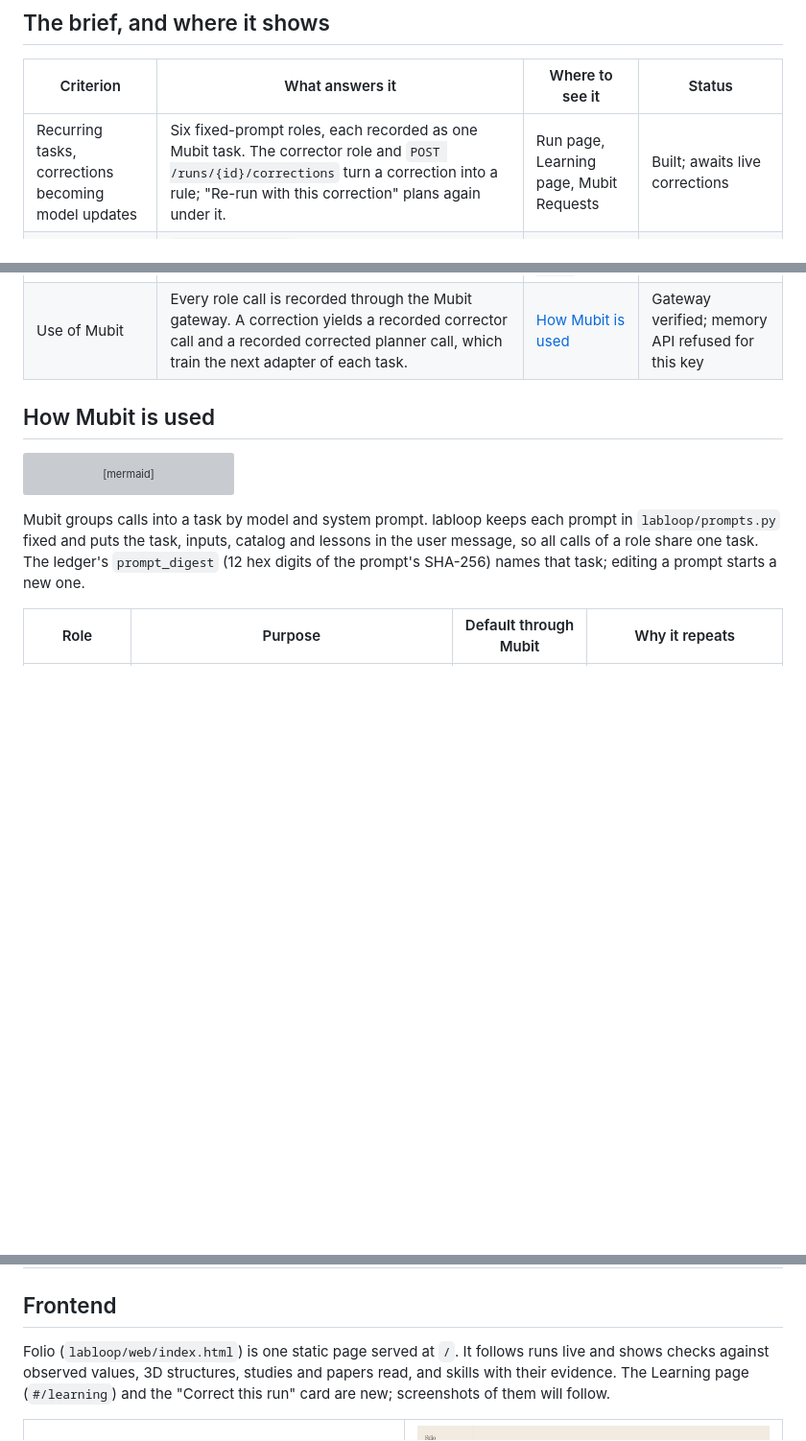
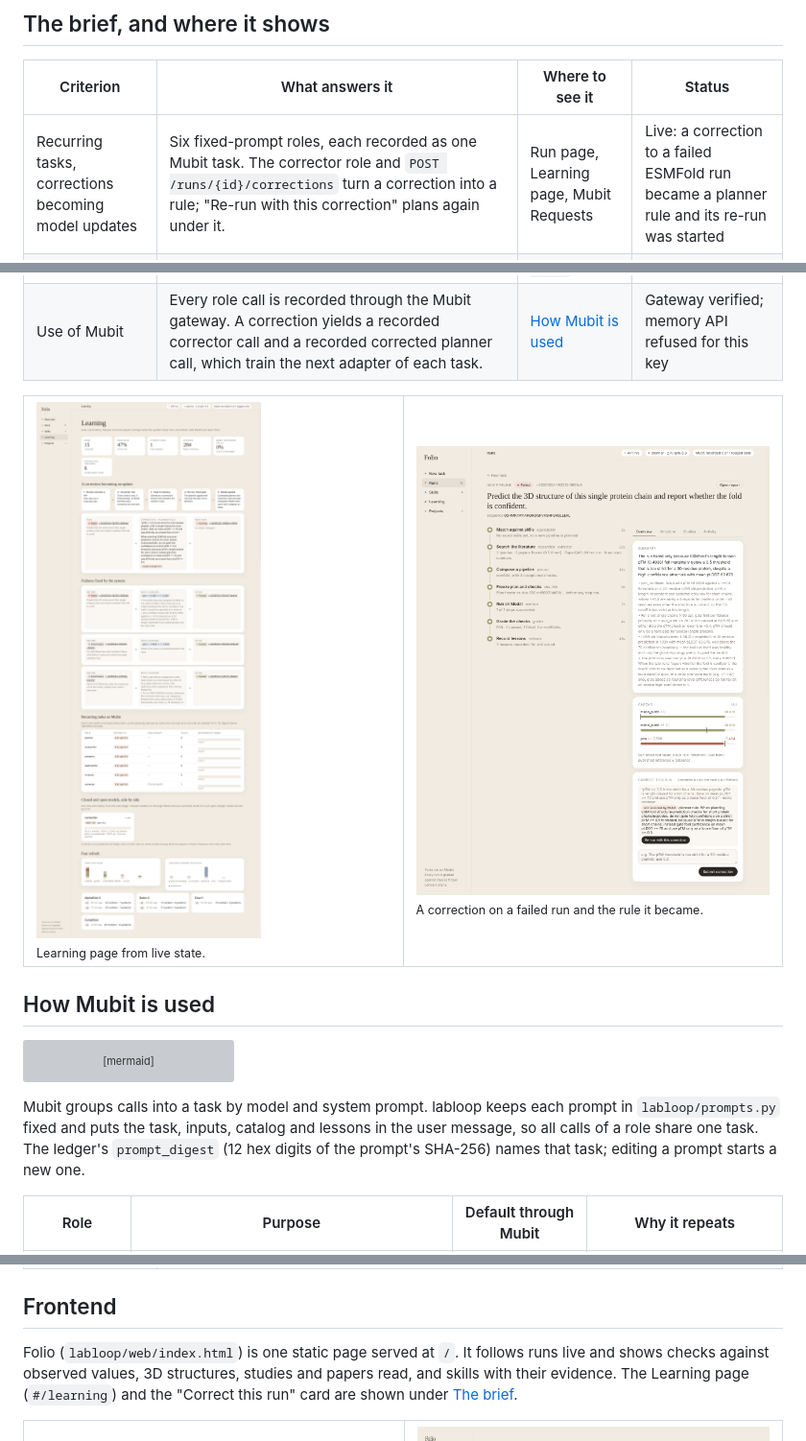
Before and after one commit to persistentepiphany/mubit-experiments-hackathon, a Markdown page: README.md, 3 parts joined by grey strips. Shown: that part at 96% size. Drawn GitHub-style; pictures changed too: docs/screenshots/learning.png (added), docs/screenshots/run-correction.png (added); blank space fills up the shorter version; grey boxes are pictures that could not be loaded.

Commit message:
Add the Learning page and a live correction to the README

```diff
--- a/README.md
+++ b/README.md
@@ -10,10 +10,15 @@ Live at **https://persistentepiphany--labloop-backend-api.us-east.modal.run** (A
 
 | Criterion | What answers it | Where to see it | Status |
 | --- | --- | --- | --- |
-| Recurring tasks, corrections becoming model updates | Six fixed-prompt roles, each recorded as one Mubit task. The corrector role and `POST /runs/{id}/corrections` turn a correction into a rule; "Re-run with this correction" plans again under it. | Run page, Learning page, Mubit Requests | Built; awaits live corrections |
+| Recurring tasks, corrections becoming model updates | Six fixed-prompt roles, each recorded as one Mubit task. The corrector role and `POST /runs/{id}/corrections` turn a correction into a rule; "Re-run with this correction" plans again under it. | Run page, Learning page, Mubit Requests | Live: a correction to a failed ESMFold run became a planner rule and its re-run was started |
 | Own your intelligence layer | `labloop-routing` moves any role between a closed model (Opus 5 or Haiku 5.5 through Mubit) and an open one (GLM 5.3 through Z.AI). Each call is logged to the run's `CALLS.jsonl` with provider, model, latency, tokens, cost, `recorded_by_mubit` and `prompt_digest`. | Learning page, closed against open per role | Open side has data; closed side refills after the Anthropic limit resets |
 | Fast refresh | Refresh jobs rebuild versioned tool cards from new papers. Skill versions and lessons grow with every run, and every recorded call is a new example for the next adapter version. | Skills page, Learning refresh panel, `GET /jobs` | Cards and skills verified; adapter retraining awaits new examples |
 | Use of Mubit | Every role call is recorded through the Mubit gateway. A correction yields a recorded corrector call and a recorded corrected planner call, which train the next adapter of each task. | [How Mubit is used](#how-mubit-is-used) | Gateway verified; memory API refused for this key |
+
+<table><tr>
+<td width="50%"><img src="docs/screenshots/learning.png" alt="Learning page with the correction chain, failures fixed by the system, roles on Mubit, closed and open models, and refresh charts"><br><sub>Learning page from live state.</sub></td>
+<td width="50%"><img src="docs/screenshots/run-correction.png" alt="A failed run with the correction a person wrote and the planner rule it became"><br><sub>A correction on a failed run and the rule it became.</sub></td>
+</tr></table>
 
 ## How Mubit is used
 
@@ -121,7 +126,7 @@ The run and grade phases recheck the frozen plan's digest and refuse a changed p
 
 ## Frontend
 
-Folio (`labloop/web/index.html`) is one static page served at `/`. It follows runs live and shows checks against observed values, 3D structures, studies and papers read, and skills with their evidence. The Learning page (`#/learning`) and the "Correct this run" card are new; screenshots of them will follow.
+Folio (`labloop/web/index.html`) is one static page served at `/`. It follows runs live and shows checks against observed values, 3D structures, studies and papers read, and skills with their evidence. The Learning page (`#/learning`) and the "Correct this run" card are shown under [The brief](#the-brief-and-where-it-shows).
 
 <table>
   <tr>
```
Also changed, not shown: docs/screenshots/run-live-activity.png (added).
